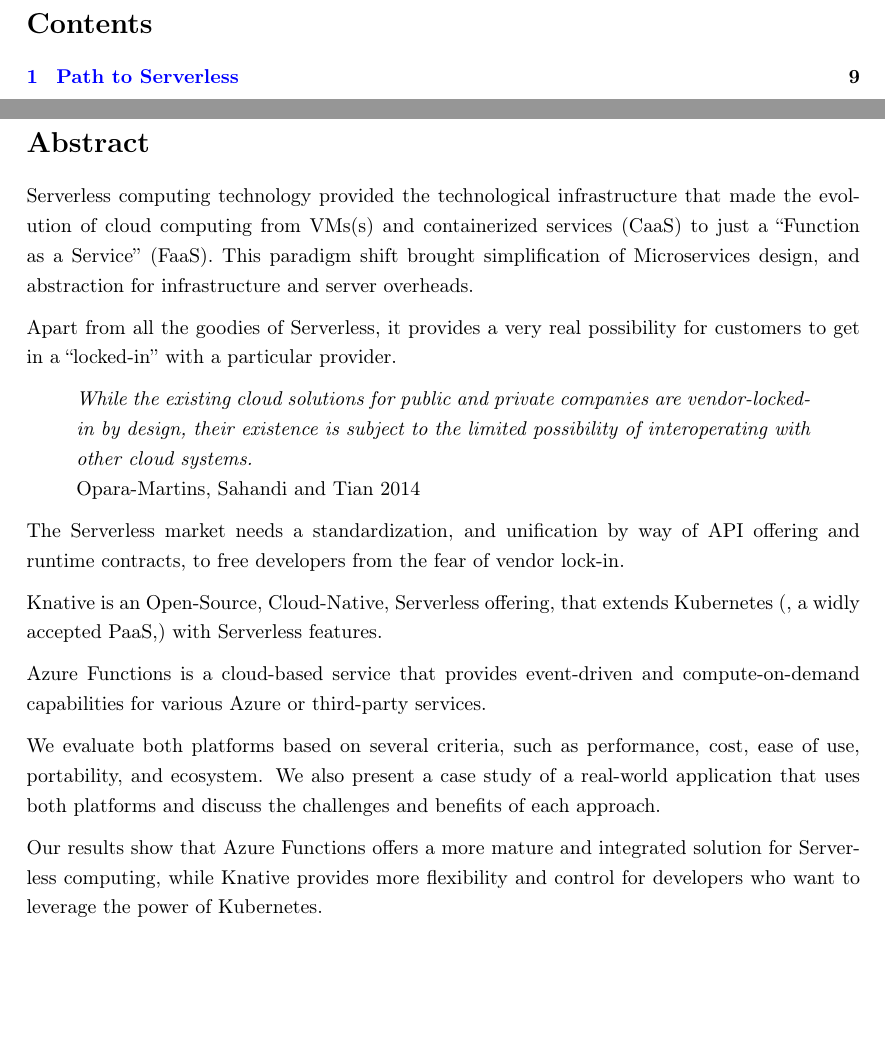
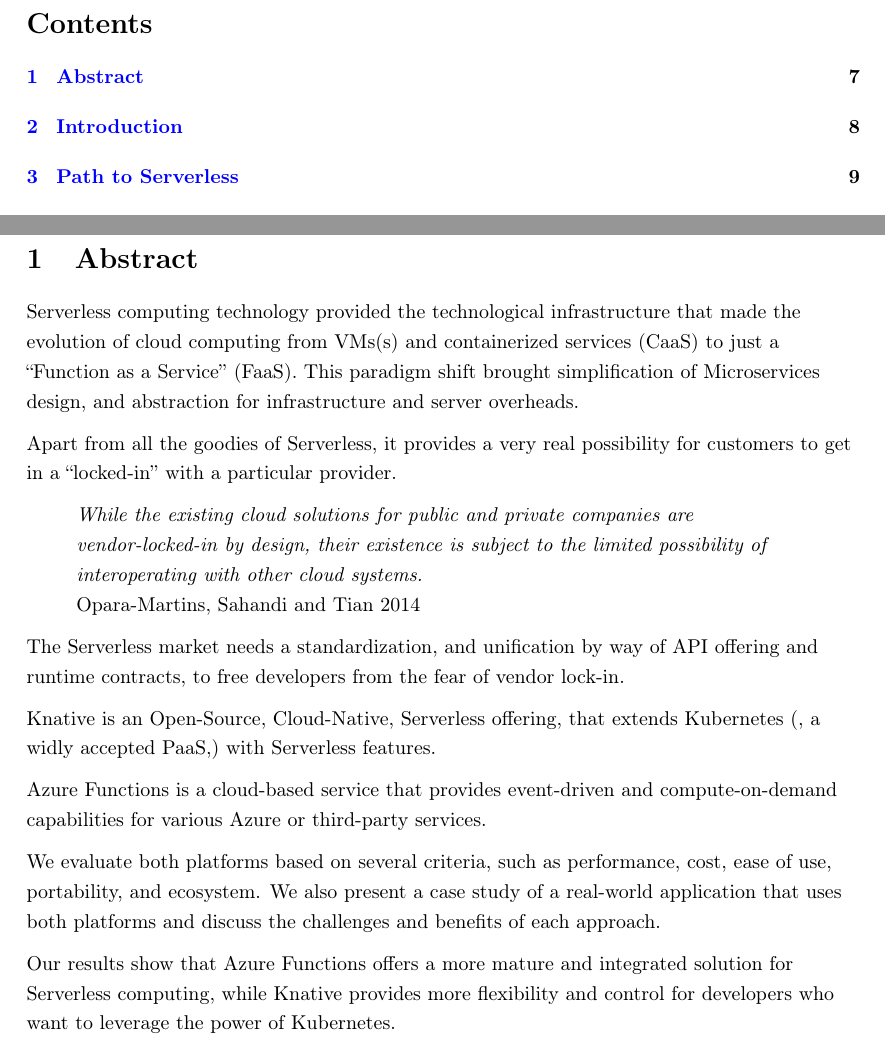
Before and after one commit to AINULX00159358/mscdevops-thesis, a LaTeX document (main.tex): two parts of pages 5 and 7 of 49, joined at a grey line, cut so that both start at the same text, the shorter picture padded with empty space. Compiled offline with pdfLaTeX.

Commit message:
introduction got missed in PDF

```diff
--- a/main.tex
+++ b/main.tex
@@ -76,8 +76,8 @@
 \tableofcontents
 \pagebreak
 
-\section*{Abstract}
-
+\section{Abstract}
+\begin{flushleft}
 Serverless computing technology provided the technological infrastructure that made the evolution of cloud computing from \gls{VM}(s) and containerized services (\gls{CAAS}) to just a “Function as a Service” (\gls{FAAS}). This paradigm shift brought simplification of Microservices design, and abstraction for infrastructure and server overheads.
 
 Apart from all the goodies of Serverless, it provides a very real possibility for customers to get in a “locked-in” with a particular provider.
@@ -96,7 +96,7 @@
 We evaluate both platforms based on several criteria, such as performance, cost, ease of use, portability, and ecosystem. We also present a case study of a real-world application that uses both platforms and discuss the challenges and benefits of each approach.
 
 Our results show that Azure Functions offers a more mature and integrated solution for Serverless computing, while Knative provides more flexibility and control for developers who want to leverage the power of Kubernetes.
-
+\end{flushleft}
 
 \pagebreak
 
```
Also changed, not shown: main.tex (4 more changed lines).
